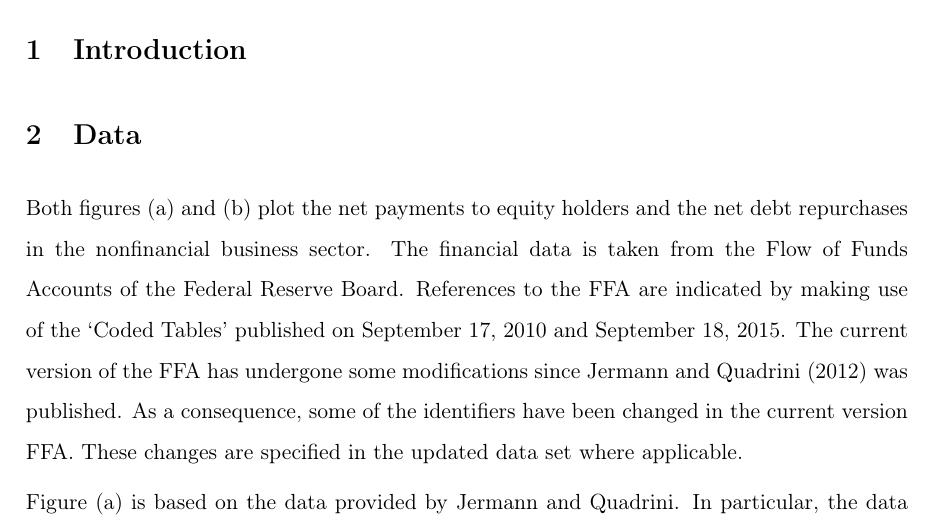
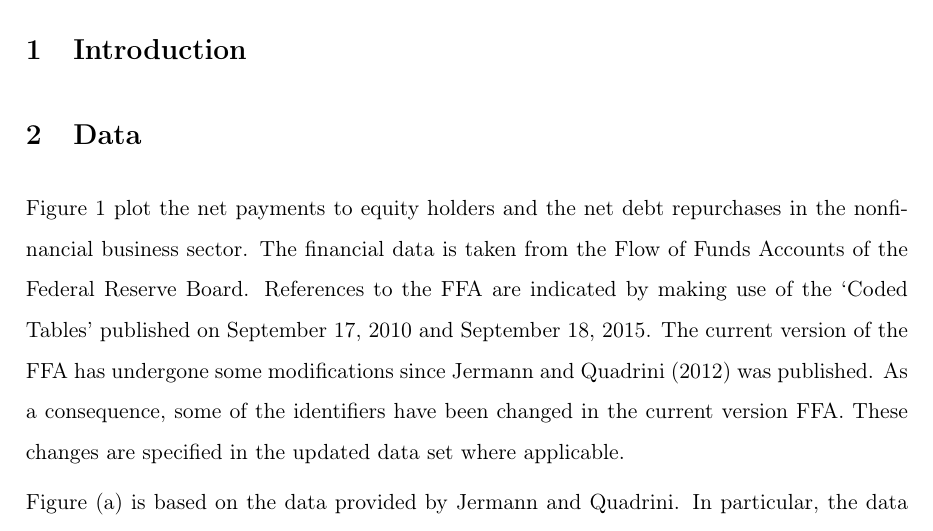
Before and after one commit to nkuhlen/replication-study-financial-macro, a LaTeX paper (src/paper/research_paper.tex): part of page 2 of 3, cut so that both start at the same text. Compiled offline with pdfLaTeX.

Commit message:
Adjusted link and added reference to figure.

```diff
--- a/src/paper/research_paper.tex
+++ b/src/paper/research_paper.tex
@@ -83,11 +83,13 @@
 
     \caption{Financial Flows, 1952:I--2015:II}
 
+    \label{fig:figure_1}
+
 \end{figure}
 
-Both figures (a) and (b) plot the net payments to equity holders and the net debt repurchases in the nonfinancial business sector. The financial data is taken from the Flow of Funds Accounts of the Federal Reserve Board. References to the FFA are indicated by making use of the ‘Coded Tables’ published on September 17, 2010 and September 18, 2015. The current version of the FFA has undergone some modifications since \citet{JERMANNfinancial} was published. As a consequence, some of the identifiers have been changed in the current  version FFA. These changes are specified in the updated data set where applicable.
+Figure \ref{fig:figure_1} plot the net payments to equity holders and the net debt repurchases in the nonfinancial business sector. The financial data is taken from the Flow of Funds Accounts of the Federal Reserve Board. References to the FFA are indicated by making use of the ‘Coded Tables’ published on September 17, 2010 and September 18, 2015. The current version of the FFA has undergone some modifications since \citet{JERMANNfinancial} was published. As a consequence, some of the identifiers have been changed in the current  version FFA. These changes are specified in the updated data set where applicable.
 
-Figure (a) is based on the data provided by \citeauthor{JERMANNfinancial}. In particular, the data set contains observations from the first quarter of 1952 to the second quarter of 2010. Figure (b) displays the updated series from 2015 containing observations from 1952:I to 2015:II.\footnote{Link to original FFA data: \href{http://www.federalreserve.gov/datadownload/Download.aspx?rel=Z1&series=6215a816d08cd7918c39d61f83656f4d&filetype=spreadsheetml&label=include&layout=seriescolumn&from=03/01/1952&to=06/30/2015}{here}; last checked: November 7, 2015.}
+Figure (a) is based on the data provided by \citeauthor{JERMANNfinancial}. In particular, the data set contains observations from the first quarter of 1952 to the second quarter of 2010. Figure (b) displays the updated series from 2015 containing observations from 1952:I to 2015:II.\footnote{Link to original FFA data: \href{http://www.federalreserve.gov/datadownload/Download.aspx?rel=Z1&series=1b491b6891f88f8604172bc2f3970d52&from=03/01/1952&to=06/30/2015&lastObs=&filetype=spreadsheetml&label=include&layout=seriescolumn}{here}; last checked: November 7, 2015.}
 
 Equity Payout is obtained as follows: first, calculate the sum of ‘Net dividends of nonfarm, nonfinancial business’ (FA106121075.Q) and ‘Net dividends of farm business’ (FA136121073.Q). This is followed by subtracting ‘Net increase in corporate equities of nonfinancial business’ (FA103164103.Q) and ‘Proprietors’ net investment of nonfinancial business’ (FA112090205.Q). Debt consists only of liabilities that are directly related to credit markets transactions.  Debt Repurchase is the negative of ‘Net increase in credit markets instruments of nonfinancial business’ (FA144104005.Q).
 Both variables are divided by business GDP. For 1952:I--2010:II, the data on business GDP from \citeauthor{JERMANNfinancial} is being used. Values for the period 1952:I--2015:II are based on the updated business value added from the National Income and Product Accounts (Table 1.3.5).\footnote{Link to original NIPA data: \href{http://www.bea.gov//national/nipaweb/DownSS2.asp}{here}; last checked: November 7, 2015.}
```
